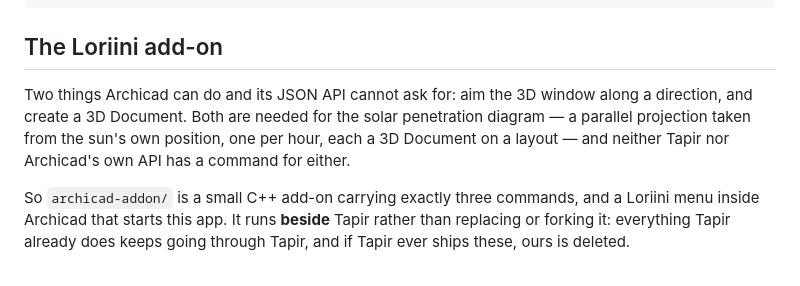
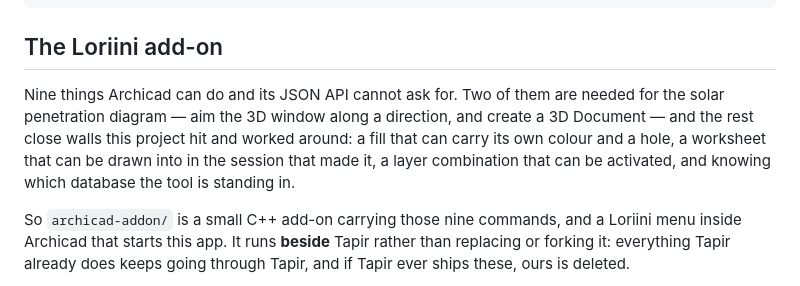
Before and after one commit to samiabdulnour/sun-study, a Markdown page: README.md, the part around the change. GitHub-like rendering.

Commit message:
Say nine in the README too
Co-Authored-By: Claude Opus 5 (1M context) <noreply@anthropic.com>
Claude-Session: https://claude.ai/code/session_01AzQ7H9fDkdBARe23tsxpQP

```diff
--- a/README.md
+++ b/README.md
@@ -129,13 +129,14 @@ uv run sun-study run tests/fixtures/sample_building.ifc --timezone Australia/Syd
 
 ## The Loriini add-on
 
-Two things Archicad can do and its JSON API cannot ask for: aim the 3D window
-along a direction, and create a 3D Document. Both are needed for the solar
-penetration diagram — a parallel projection taken from the sun's own position,
-one per hour, each a 3D Document on a layout — and neither Tapir nor Archicad's
-own API has a command for either.
+Nine things Archicad can do and its JSON API cannot ask for. Two of them are
+needed for the solar penetration diagram — aim the 3D window along a direction,
+and create a 3D Document — and the rest close walls this project hit and
+worked around: a fill that can carry its own colour and a hole, a worksheet that
+can be drawn into in the session that made it, a layer combination that can be
+activated, and knowing which database the tool is standing in.
 
-So `archicad-addon/` is a small C++ add-on carrying exactly three commands, and
+So `archicad-addon/` is a small C++ add-on carrying those nine commands, and
 a Loriini menu inside Archicad that starts this app. It runs **beside** Tapir
 rather than replacing or forking it: everything Tapir already does keeps going
 through Tapir, and if Tapir ever ships these, ours is deleted.
```
